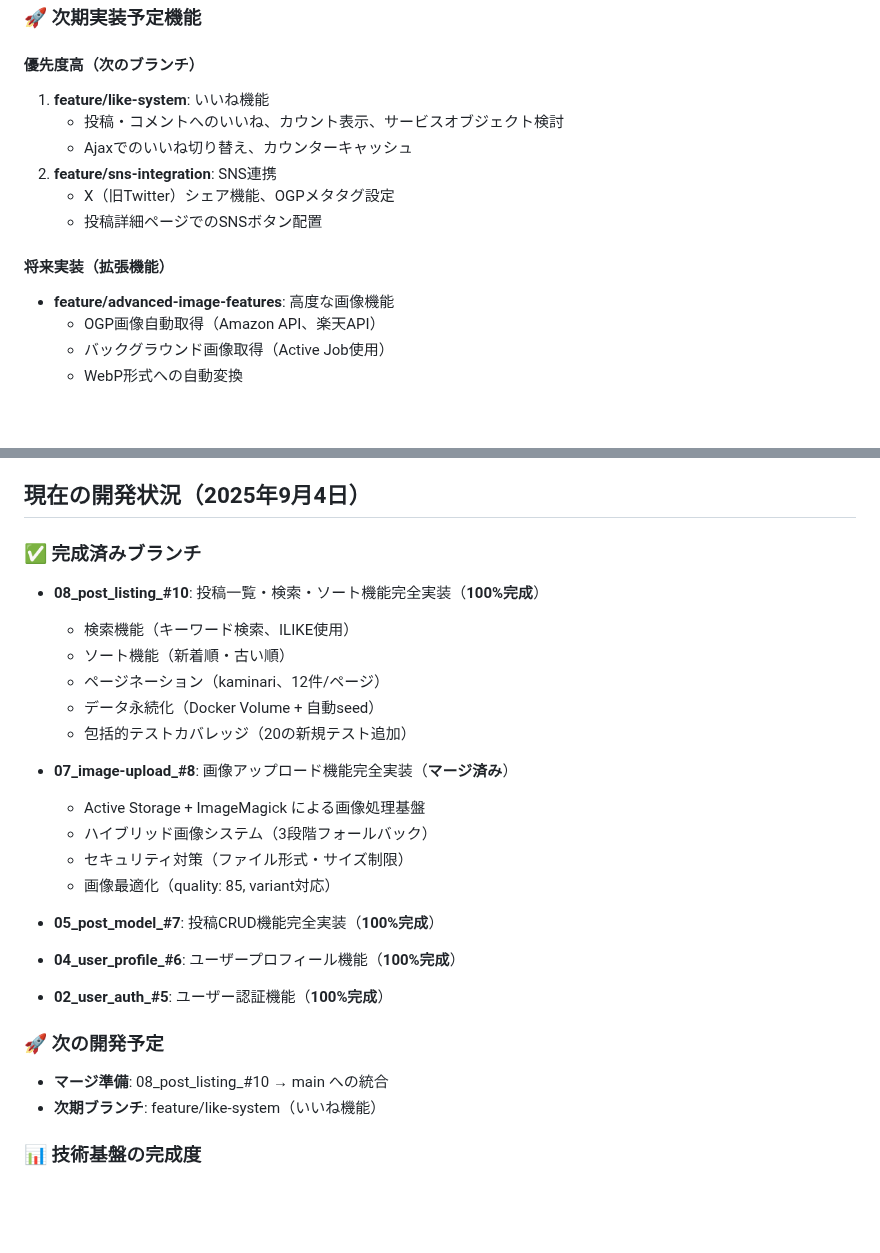
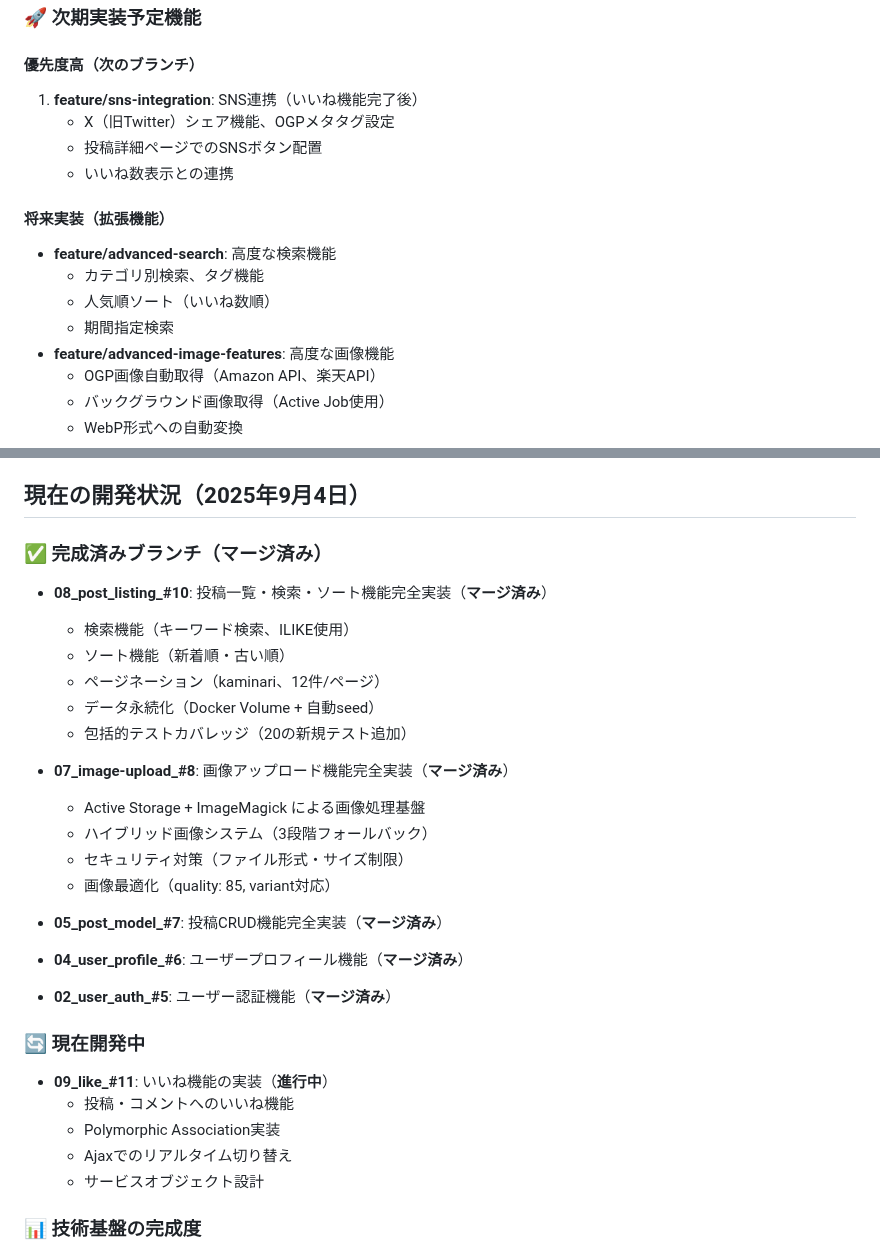
Before and after one commit to koza-ken/gohan-otomo, a Markdown page: CLAUDE.md, 2 parts joined by grey strips. Rendered like a GitHub page; blank space fills up the shorter version.

Commit message:
add:開発状況の更新

```diff
--- a/CLAUDE.md
+++ b/CLAUDE.md
@@ -106,14 +106,16 @@ docker compose exec web rails generate rspec:install
 ### 🚀 次期実装予定機能
 
 #### **優先度高（次のブランチ）**
-1. **feature/like-system**: いいね機能
-   - 投稿・コメントへのいいね、カウント表示、サービスオブジェクト検討
-   - Ajaxでのいいね切り替え、カウンターキャッシュ
-2. **feature/sns-integration**: SNS連携
+1. **feature/sns-integration**: SNS連携（いいね機能完了後）
    - X（旧Twitter）シェア機能、OGPメタタグ設定
    - 投稿詳細ページでのSNSボタン配置
+   - いいね数表示との連携
 
 #### **将来実装（拡張機能）**
+- **feature/advanced-search**: 高度な検索機能
+  - カテゴリ別検索、タグ機能
+  - 人気順ソート（いいね数順）
+  - 期間指定検索
 - **feature/advanced-image-features**: 高度な画像機能
   - OGP画像自動取得（Amazon API、楽天API）
   - バックグラウンド画像取得（Active Job使用）
@@ -145,8 +147,8 @@ docker compose exec web rails generate rspec:install
 
 ## 現在の開発状況（2025年9月4日）
 
-### ✅ 完成済みブランチ
-- **08_post_listing_#10**: 投稿一覧・検索・ソート機能完全実装（**100%完成**）
+### ✅ 完成済みブランチ（マージ済み）
+- **08_post_listing_#10**: 投稿一覧・検索・ソート機能完全実装（**マージ済み**）
   - 検索機能（キーワード検索、ILIKE使用）
   - ソート機能（新着順・古い順）
   - ページネーション（kaminari、12件/ページ）
@@ -159,13 +161,16 @@ docker compose exec web rails generate rspec:install
   - セキュリティ対策（ファイル形式・サイズ制限）
   - 画像最適化（quality: 85, variant対応）
 
-- **05_post_model_#7**: 投稿CRUD機能完全実装（**100%完成**）
-- **04_user_profile_#6**: ユーザープロフィール機能（**100%完成**）
-- **02_user_auth_#5**: ユーザー認証機能（**100%完成**）
+- **05_post_model_#7**: 投稿CRUD機能完全実装（**マージ済み**）
+- **04_user_profile_#6**: ユーザープロフィール機能（**マージ済み**）
+- **02_user_auth_#5**: ユーザー認証機能（**マージ済み**）
 
-### 🚀 次の開発予定
-- **マージ準備**: 08_post_listing_#10 → main への統合
-- **次期ブランチ**: feature/like-system（いいね機能）
+### 🔄 現在開発中
+- **09_like_#11**: いいね機能の実装（**進行中**）
+  - 投稿・コメントへのいいね機能
+  - Polymorphic Association実装
+  - Ajaxでのリアルタイム切り替え
+  - サービスオブジェクト設計
 
 ### 📊 技術基盤の完成度
 - **Rails 7.2**: 完全対応、ベストプラクティス準拠
```
